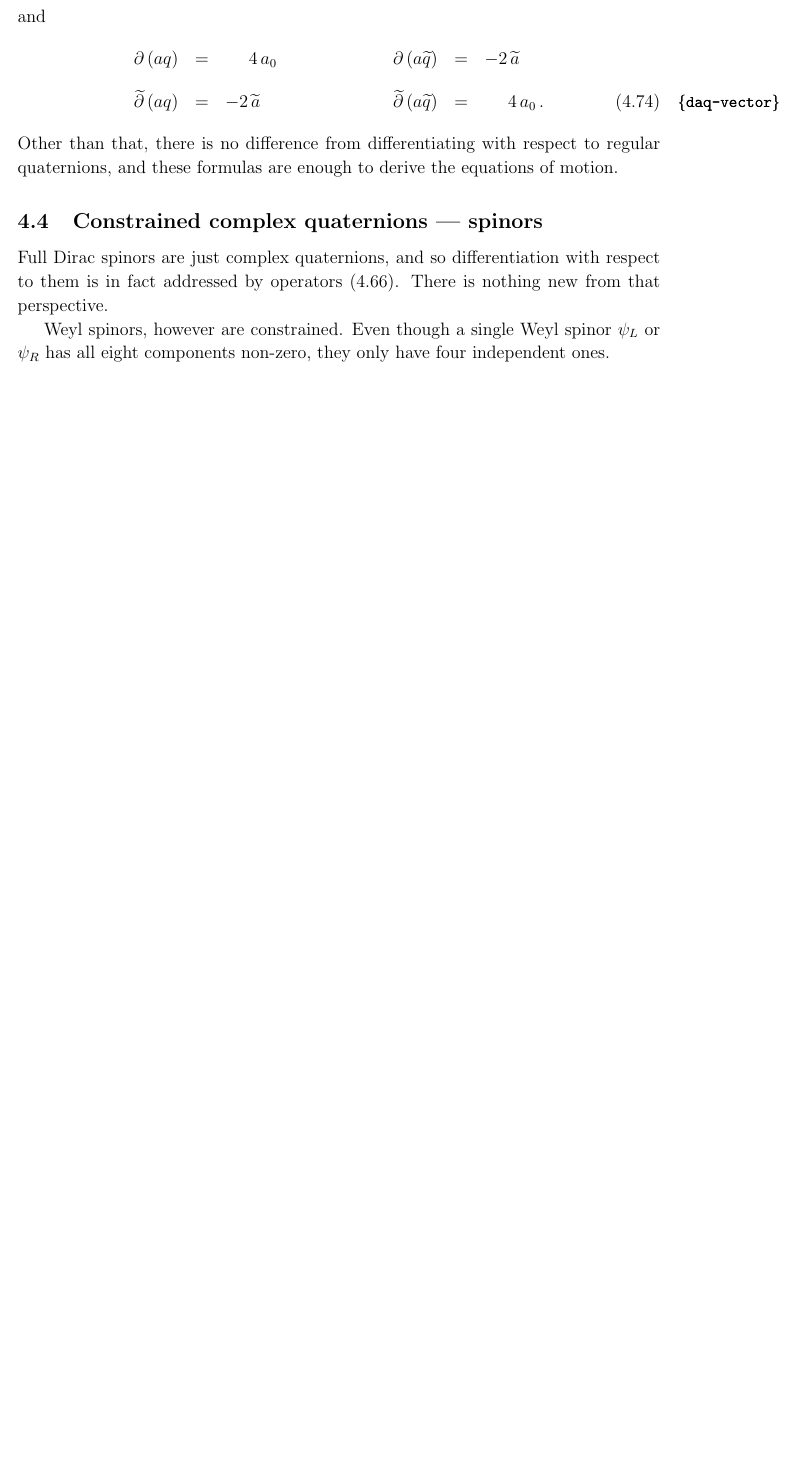
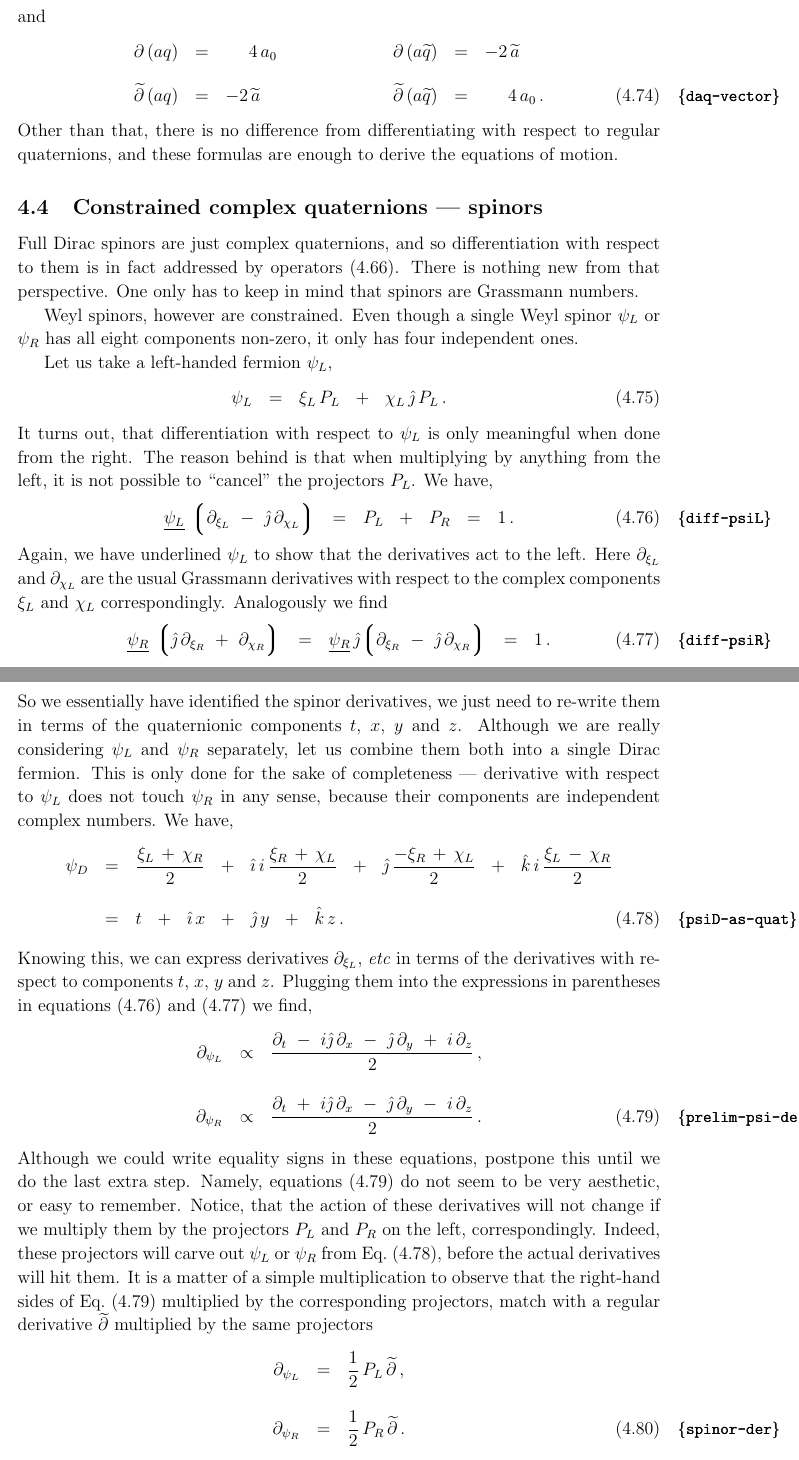
Before and after one commit to pasha-bolokhov/qwave, a LaTeX document (qwave.tex): part of page 26 of 29 before the commit and two parts of pages 26 and 27 of 31 after it, the two joined at a grey line, cut so that both start at the same text, the shorter picture padded with empty space. Compiled offline with pdfLaTeX.

Commit message:
Finish sections on differentiation

```diff
--- a/qwave.tex
+++ b/qwave.tex
@@ -1704,7 +1706,93 @@ $^b${\it Department of Applied Mathematics and Theoretical Physics,\\
 	Full Dirac spinors are just complex quaternions, and so differentiation
 	with respect to them is in fact addressed by operators \eqref{der-cquat}.
 	There is nothing new from that perspective.
+	One only has to keep in mind that spinors are Grassmann numbers.
 
 	Weyl spinors, however are constrained.
 	Even though a single Weyl spinor $ \psi_L $ or $ \psi_R $ has all eight
-	components non-zero, they only have four independent ones.
+	components non-zero, it only has four independent ones.
+
+	Let us take a left-handed fermion $ \psi_L $,
+\begin{equation}
+	\psi_L	~~=~~	\xi_L\,P_L  ~~+~~  \chi_L\,\jj\,P_L\,.
+\end{equation}
+	It turns out, that differentiation with respect to $ \psi_L $ is only
+	meaningful when done from the right.
+	The reason behind is that when multiplying by anything from the left, it is
+	not possible to ``cancel'' the projectors $ P_L $.
+	We have,
+\begin{equation}
+\label{diff-psiL}
+	\underline{\psi_L}\, \lgr \p_{\xi_L} ~-~ \jj\, \p_{\chi_L} \rgr
+	~~=~~
+	P_L  ~~+~~  P_R
+	~~=~~
+	1\,.
+\end{equation}
+	Again, we have underlined $ \psi_L $ to show that the derivatives act to the left.
+	Here $ \p_{\xi_L} $ and $ \p_{\chi_L} $ are the usual Grassmann derivatives with respect to
+	the complex components $ \xi_L $ and $ \chi_L $ correspondingly.
+	Analogously we find
+\begin{equation}
+\label{diff-psiR}
+	\underline{\psi_R}\, \lgr \jj\, \p_{\xi_R} ~+~ \p_{\chi_R} \rgr	~~=~~
+	\underline{\psi_R}\, \jj\! \lgr \p_{\xi_R} ~-~ \jj\, \p_{\chi_R} \rgr	~~=~~
+	1\,.
+\end{equation}
+	So we essentially have identified the spinor derivatives, we just need to re-write them
+	in terms of the quaternionic components $ t $, $ x $, $ y $ and $ z $.
+	Although we are really considering $ \psi_L $ and $ \psi_R $ separately,
+	let us combine them both into a single Dirac fermion.
+	This is only done for the sake of completeness --- derivative with respect to $ \psi_L $
+	does not touch $ \psi_R $ in any sense,
+	because their components are independent complex numbers.
+	We have,
+\begin{align}
+%
+\notag
+	\psi_D	& ~~=~~
+	\frac{ \xi_L \,+\, \chi_R } 2  ~~+~~
+	\ii\, i\,\frac{\xi_R \,+\, \chi_L} 2  ~~+~~
+	\jj\, \frac{-\xi_R \,+\, \chi_L} 2  ~~+~~
+	\kk\, i\,\frac{\xi_L \,-\, \chi_R} 2
+	\\[4mm]
+%
+\label{psiD-as-quat}
+	& ~~=~~
+	t  ~~+~~  \ii\, x  ~~+~~  \jj\, y  ~~+~~  \kk\, z\,.
+\end{align}
+	Knowing this, we can express derivatives $ \p_{\xi_L}, $ \emph{etc} in terms
+	of the derivatives with respect to components $ t $, $ x $, $ y $ and $ z $.
+	Plugging them into the expressions in parentheses in equations
+	\eqref{diff-psiL} and \eqref{diff-psiR} we find,
+\begin{align}
+%
+\notag
+	\p_{\psi_L}	& ~~\propto~~
+	\frac{\p_t ~-~ i\jj\,\p_x ~-~ \jj\,\p_y ~+~ i\,\p_z} 2\,,
+	\\[5mm]
+%
+\label{prelim-psi-der}
+	\p_{\psi_R}	& ~~\propto~~
+	\frac{\p_t ~+~ i\jj\,\p_x ~-~ \jj\,\p_y ~-~ i\,\p_z} 2\,.
+\end{align}
+	Although we could write equality signs in these equations, postpone this
+	until we do the last extra step.
+	Namely, equations \eqref{prelim-psi-der} do not seem to be very aesthetic,
+	or easy to remember.
+	Notice, that the action of these derivatives will not change if we multiply
+	them by the projectors $ P_L $ and $ P_R $ on the left, correspondingly.
+	Indeed, these projectors will carve out $ \psi_L $ or $ \psi_R $ from Eq.~\eqref{psiD-as-quat},
+	before the actual derivatives will hit them.
+	It is a matter of a simple multiplication to observe that the right-hand
+	sides of Eq.~\eqref{prelim-psi-der} multiplied by the corresponding projectors,
+	match with a regular derivative $ \wt\p $ multiplied by the same projectors
+\begin{align}
+%
+\notag
+	\p_{\psi_L}	& ~~=~~		\frac 1 2\, P_L\, \wt\p\,,
+	\\[4mm]
+%
+\label{spinor-der}
+	\p_{\psi_R}	& ~~=~~		\frac 1 2\, P_R\, \wt\p\,.
+\end{align}
```
Also changed, not shown: qwave.pdf, qwave.tex (66 more changed lines).
